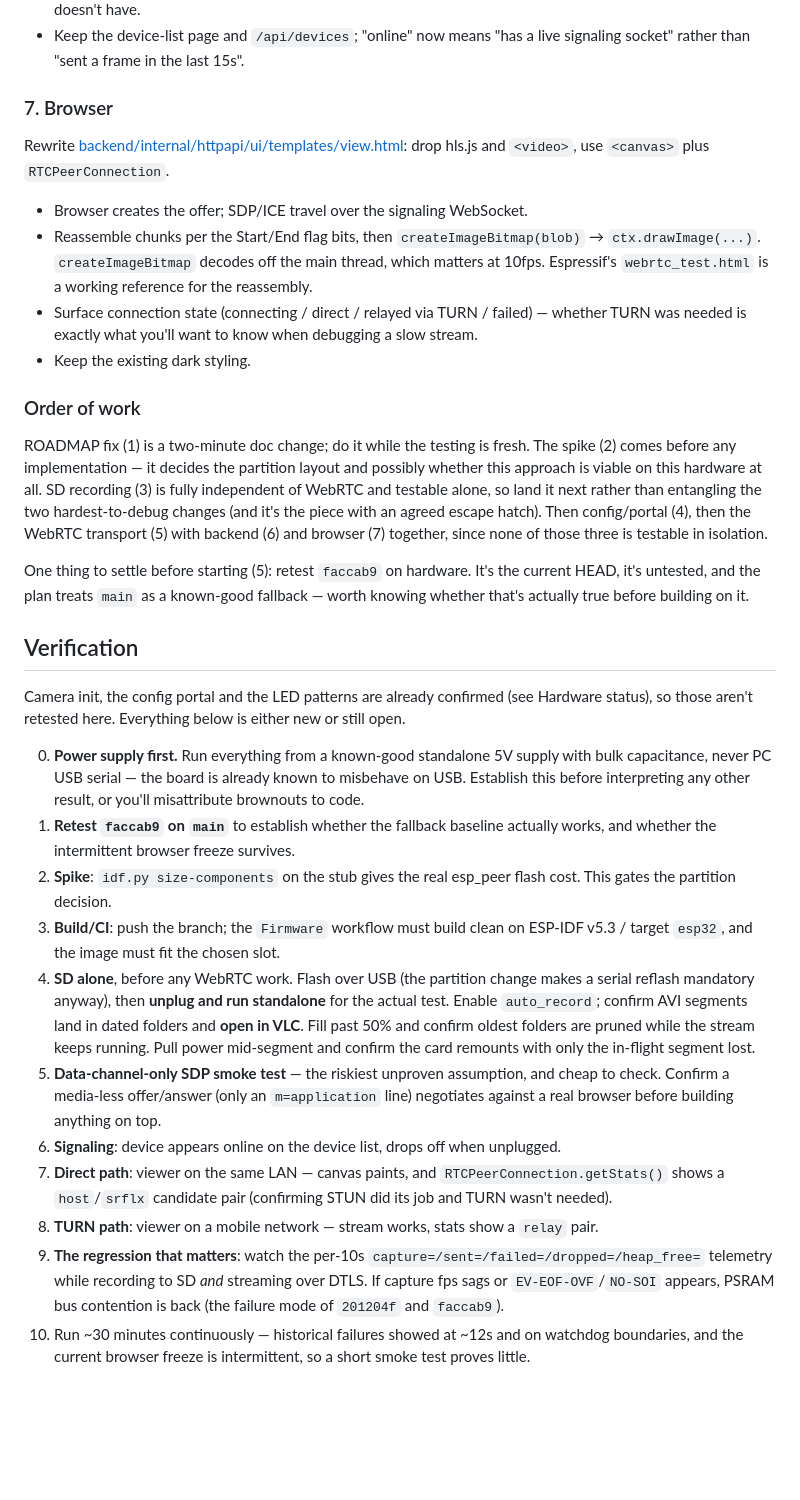
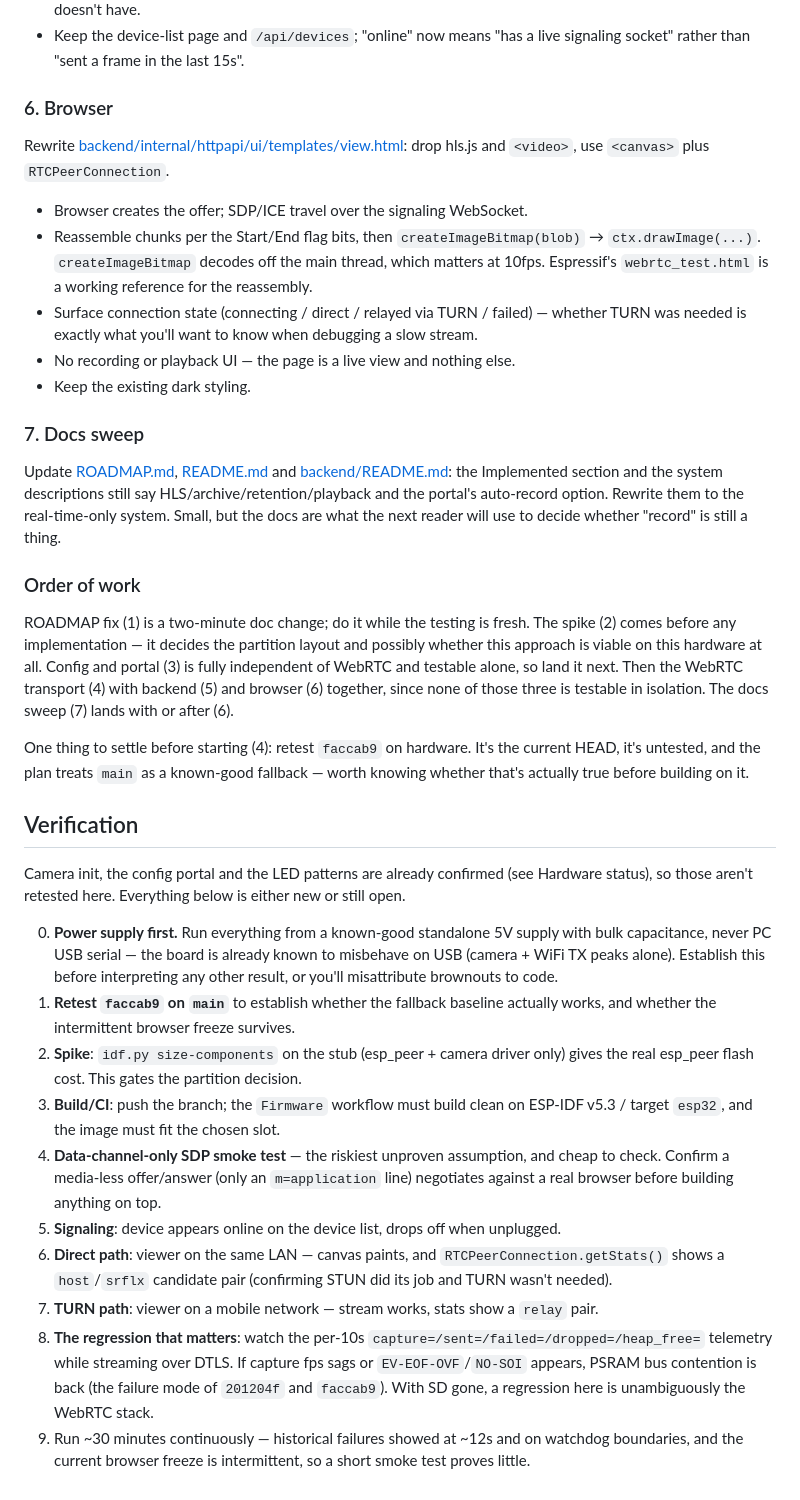
Before and after one commit to AHA1GE/ESP32-Surveillance, a Markdown page: WEBRTC_PLAN.md, the part around one of its changes. GitHub-like rendering; blank space fills up the shorter version.

```diff
--- a/WEBRTC_PLAN.md
+++ b/WEBRTC_PLAN.md
@@ -353,7 +330,7 @@ env vars from [backend/internal/config/config.go](backend/internal/config/config
 - Keep the device-list page and `/api/devices`; "online" now means "has a live
   signaling socket" rather than "sent a frame in the last 15s".
 
-### 7. Browser
+### 6. Browser
 
 Rewrite
 [backend/internal/httpapi/ui/templates/view.html](backend/internal/httpapi/ui/templates/view.html):
@@ -367,20 +344,29 @@ drop hls.js and `<video>`, use `<canvas>` plus `RTCPeerConnection`.
 - Surface connection state (connecting / direct / relayed via TURN / failed) —
   whether TURN was needed is exactly what you'll want to know when debugging a
   slow stream.
+- No recording or playback UI — the page is a live view and nothing else.
 - Keep the existing dark styling.
+
+### 7. Docs sweep
+
+Update [ROADMAP.md](ROADMAP.md), [README.md](README.md) and
+[backend/README.md](backend/README.md): the Implemented section and the system
+descriptions still say HLS/archive/retention/playback and the portal's
+auto-record option. Rewrite them to the real-time-only system. Small, but the
+docs are what the next reader will use to decide whether "record" is still a
+thing.
 
 ### Order of work
 
 ROADMAP fix (1) is a two-minute doc change; do it while the testing is fresh.
 The spike (2) comes before any implementation — it decides the partition layout
-and possibly whether this approach is viable on this hardware at all. SD
-recording (3) is fully independent of WebRTC and testable alone, so land it next
-rather than entangling the two hardest-to-debug changes (and it's the piece with
-an agreed escape hatch). Then config/portal (4), then the WebRTC transport (5)
-with backend (6) and browser (7) together, since none of those three is testable
-in isolation.
+and possibly whether this approach is viable on this hardware at all. Config
+and portal (3) is fully independent of WebRTC and testable alone, so land it
+next. Then the WebRTC transport (4) with backend (5) and browser (6) together,
+since none of those three is testable in isolation. The docs sweep (7) lands
+with or after (6).
 
-One thing to settle before starting (5): retest `faccab9` on hardware. It's the
+One thing to settle before starting (4): retest `faccab9` on hardware. It's the
 current HEAD, it's untested, and the plan treats `main` as a known-good
 fallback — worth knowing whether that's actually true before building on it.
 
@@ -392,35 +378,30 @@ new or still open.
 
 0. **Power supply first.** Run everything from a known-good standalone 5V
    supply with bulk capacitance, never PC USB serial — the board is already
-   known to misbehave on USB. Establish this before interpreting any other
-   result, or you'll misattribute brownouts to code.
+   known to misbehave on USB (camera + WiFi TX peaks alone). Establish this
+   before interpreting any other result, or you'll misattribute brownouts to
+   code.
 1. **Retest `faccab9` on `main`** to establish whether the fallback baseline
    actually works, and whether the intermittent browser freeze survives.
-2. **Spike**: `idf.py size-components` on the stub gives the real esp_peer
-   flash cost. This gates the partition decision.
+2. **Spike**: `idf.py size-components` on the stub (esp_peer + camera driver
+   only) gives the real esp_peer flash cost. This gates the partition decision.
 3. **Build/CI**: push the branch; the `Firmware` workflow must build clean on
    ESP-IDF v5.3 / target `esp32`, and the image must fit the chosen slot.
-4. **SD alone**, before any WebRTC work. Flash over USB (the partition change
-   makes a serial reflash mandatory anyway), then **unplug and run standalone**
-   for the actual test. Enable `auto_record`; confirm AVI segments land in dated
-   folders and **open in VLC**. Fill past 50% and confirm oldest folders are
-   pruned while the stream keeps running. Pull power mid-segment and confirm the
-   card remounts with only the in-flight segment lost.
-5. **Data-channel-only SDP smoke test** — the riskiest unproven assumption, and
+4. **Data-channel-only SDP smoke test** — the riskiest unproven assumption, and
    cheap to check. Confirm a media-less offer/answer (only an `m=application`
    line) negotiates against a real browser before building anything on top.
-6. **Signaling**: device appears online on the device list, drops off when
+5. **Signaling**: device appears online on the device list, drops off when
    unplugged.
-7. **Direct path**: viewer on the same LAN — canvas paints, and
+6. **Direct path**: viewer on the same LAN — canvas paints, and
    `RTCPeerConnection.getStats()` shows a `host`/`srflx` candidate pair
    (confirming STUN did its job and TURN wasn't needed).
-8. **TURN path**: viewer on a mobile network — stream works, stats show a
+7. **TURN path**: viewer on a mobile network — stream works, stats show a
    `relay` pair.
-9. **The regression that matters**: watch the per-10s
-   `capture=/sent=/failed=/dropped=/heap_free=` telemetry while recording to SD
-   *and* streaming over DTLS. If capture fps sags or `EV-EOF-OVF`/`NO-SOI`
-   appears, PSRAM bus contention is back (the failure mode of `201204f` and
-   `faccab9`).
-10. Run ~30 minutes continuously — historical failures showed at ~12s and on
-    watchdog boundaries, and the current browser freeze is intermittent, so a
-    short smoke test proves little.
+8. **The regression that matters**: watch the per-10s
+   `capture=/sent=/failed=/dropped=/heap_free=` telemetry while streaming over
+   DTLS. If capture fps sags or `EV-EOF-OVF`/`NO-SOI` appears, PSRAM bus
+   contention is back (the failure mode of `201204f` and `faccab9`). With SD
+   gone, a regression here is unambiguously the WebRTC stack.
+9. Run ~30 minutes continuously — historical failures showed at ~12s and on
+   watchdog boundaries, and the current browser freeze is intermittent, so a
+   short smoke test proves little.
```
Also changed, not shown: other parts of WEBRTC_PLAN.md (+86 -109 lines).
